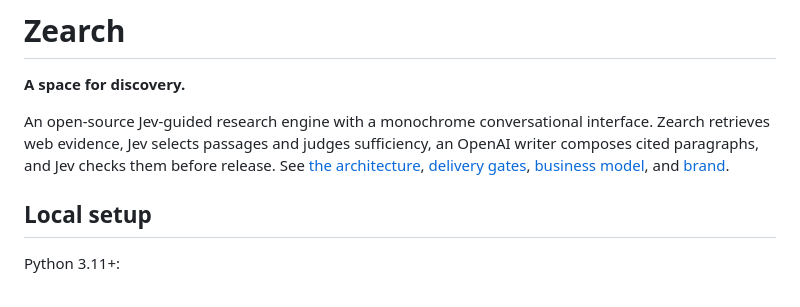
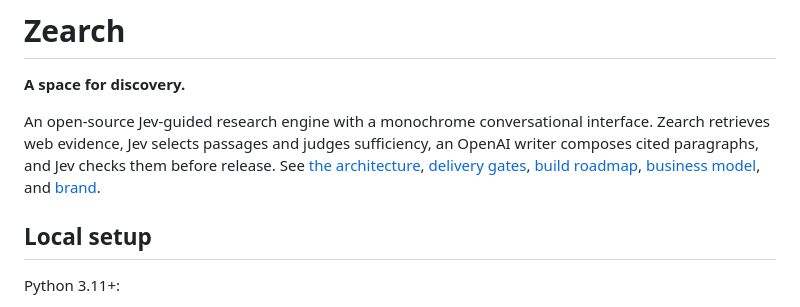
Before and after one commit to brandononchain/verdict, a Markdown page: README.md, the part around the change. Drawn GitHub-style.

Commit message:
Define measurable M6-M13 build roadmap (#24)

```diff
--- a/README.md
+++ b/README.md
@@ -2,7 +2,7 @@
 
 **A space for discovery.**
 
-An open-source Jev-guided research engine with a monochrome conversational interface. Zearch retrieves web evidence, Jev selects passages and judges sufficiency, an OpenAI writer composes cited paragraphs, and Jev checks them before release. See [the architecture](docs/JEV_ONLY.md), [delivery gates](docs/DELIVERY.md), [business model](docs/MONETIZATION.md), and [brand](BRAND.md).
+An open-source Jev-guided research engine with a monochrome conversational interface. Zearch retrieves web evidence, Jev selects passages and judges sufficiency, an OpenAI writer composes cited paragraphs, and Jev checks them before release. See [the architecture](docs/JEV_ONLY.md), [delivery gates](docs/DELIVERY.md), [build roadmap](docs/ROADMAP.md), [business model](docs/MONETIZATION.md), and [brand](BRAND.md).
 
 ## Local setup
 
```
Also changed, not shown: docs/ROADMAP.md (added, +35 -0 lines).
